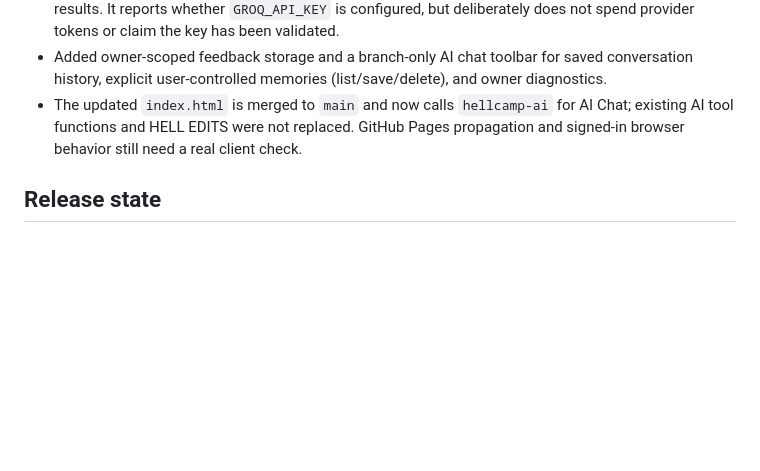
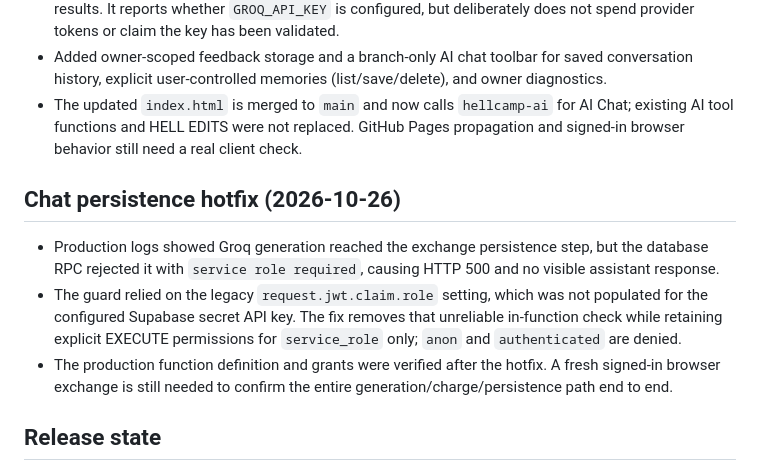
Before and after one commit to muskysocial/Hell-Camp-AI-Social-, a Markdown page: docs/HELL-CAMP-AI-FOUNDATION.md, the part around the change. Drawn GitHub-style; blank space fills up the shorter version.

Commit message:
Document HELL CAMP AI chat persistence hotfix

```diff
--- a/docs/HELL-CAMP-AI-FOUNDATION.md
+++ b/docs/HELL-CAMP-AI-FOUNDATION.md
@@ -51,6 +51,12 @@ All tables enable RLS. Conversation/message/tool-run reads are owner-scoped; the
 - Added owner-scoped feedback storage and a branch-only AI chat toolbar for saved conversation history, explicit user-controlled memories (list/save/delete), and owner diagnostics.
 - The updated `index.html` is merged to `main` and now calls `hellcamp-ai` for AI Chat; existing AI tool functions and HELL EDITS were not replaced. GitHub Pages propagation and signed-in browser behavior still need a real client check.
 
+## Chat persistence hotfix (2026-10-26)
+
+- Production logs showed Groq generation reached the exchange persistence step, but the database RPC rejected it with `service role required`, causing HTTP 500 and no visible assistant response.
+- The guard relied on the legacy `request.jwt.claim.role` setting, which was not populated for the configured Supabase secret API key. The fix removes that unreliable in-function check while retaining explicit EXECUTE permissions for `service_role` only; `anon` and `authenticated` are denied.
+- The production function definition and grants were verified after the hotfix. A fresh signed-in browser exchange is still needed to confirm the entire generation/charge/persistence path end to end.
+
 ## Release state
 
 The foundation PR was merged to `main` on 2026-10-26. The `hellcamp-ai` Edge Function is active at version 3 with JWT verification enabled. Repository source checks pass; the exact GitHub Pages deployment and authenticated end-to-end flow cannot be confirmed from the server-side tools alone.
```
